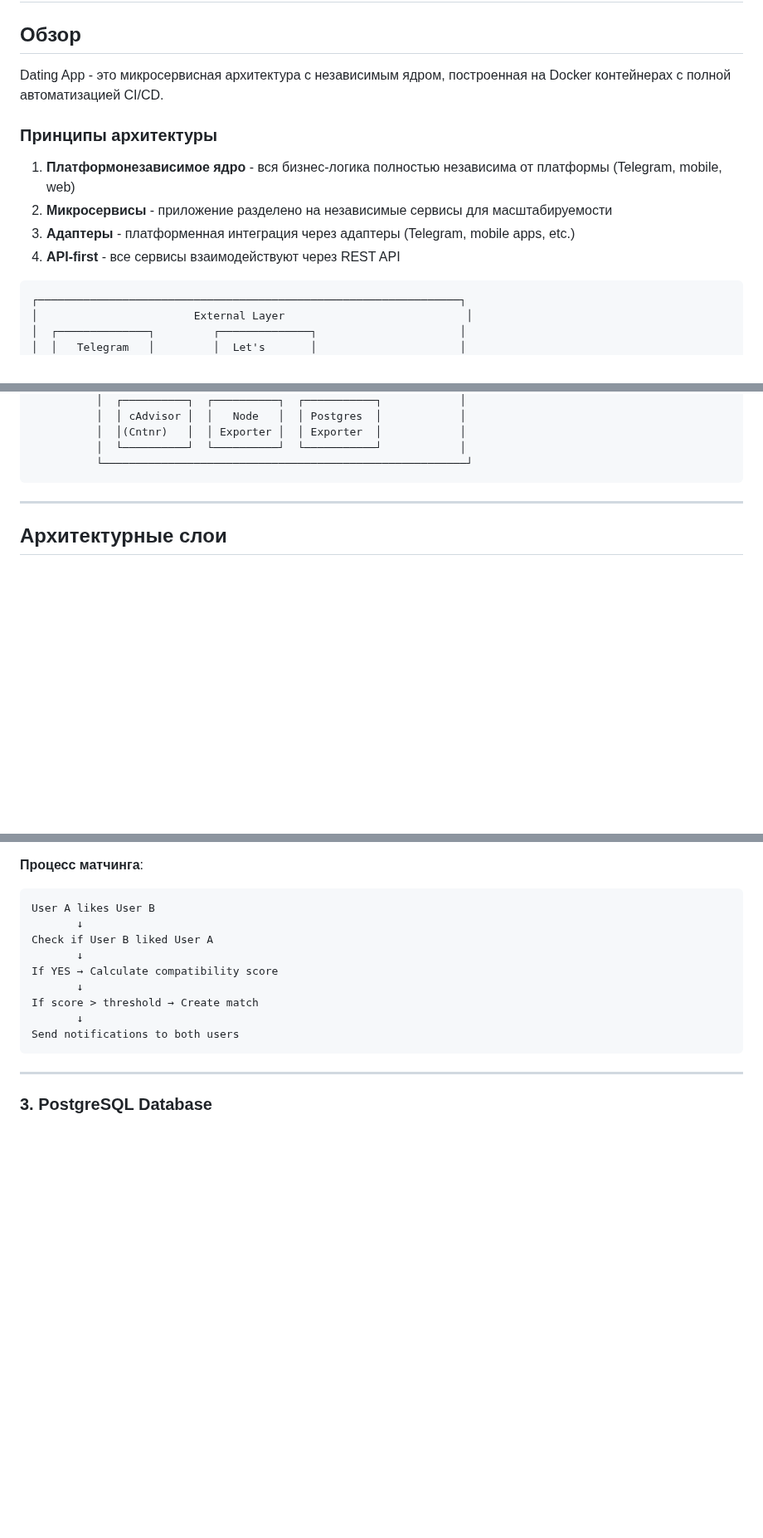
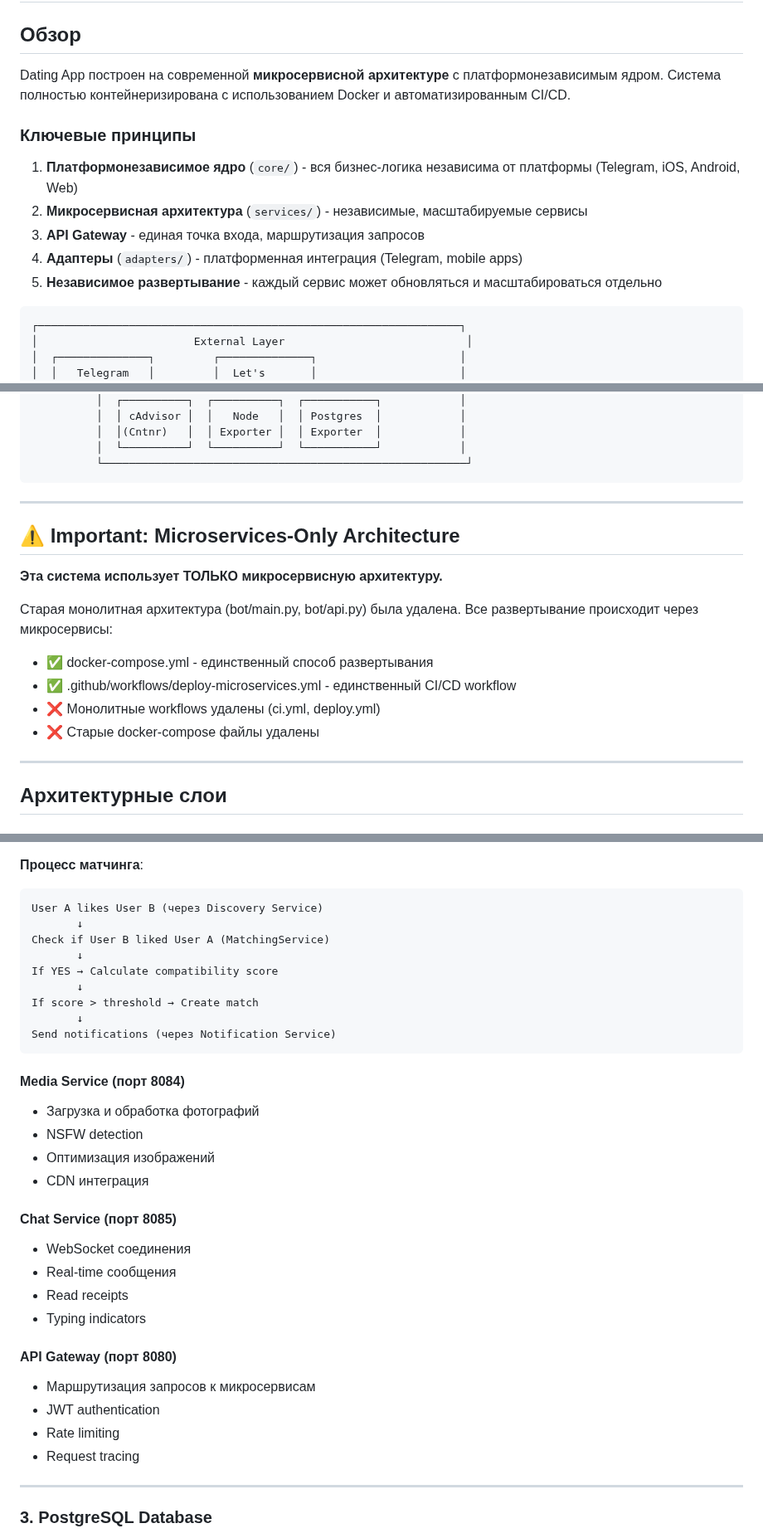
Before and after one commit to erliona/dating, a Markdown page: docs/ARCHITECTURE.md, 3 parts joined by grey strips. Shown at 83% size. Drawn GitHub-style; blank space fills up the shorter version.

````diff
--- a/docs/ARCHITECTURE.md
+++ b/docs/ARCHITECTURE.md
@@ -2,14 +2,15 @@
 
 ## Обзор
 
-Dating App - это микросервисная архитектура с независимым ядром, построенная на Docker контейнерах с полной автоматизацией CI/CD.
+Dating App построен на современной **микросервисной архитектуре** с платформонезависимым ядром. Система полностью контейнеризирована с использованием Docker и автоматизированным CI/CD.
 
-### Принципы архитектуры
+### Ключевые принципы
 
-1. **Платформонезависимое ядро** - вся бизнес-логика полностью независима от платформы (Telegram, mobile, web)
-2. **Микросервисы** - приложение разделено на независимые сервисы для масштабируемости
-3. **Адаптеры** - платформенная интеграция через адаптеры (Telegram, mobile apps, etc.)
-4. **API-first** - все сервисы взаимодействуют через REST API
+1. **Платформонезависимое ядро** (`core/`) - вся бизнес-логика независима от платформы (Telegram, iOS, Android, Web)
+2. **Микросервисная архитектура** (`services/`) - независимые, масштабируемые сервисы
+3. **API Gateway** - единая точка входа, маршрутизация запросов
+4. **Адаптеры** (`adapters/`) - платформенная интеграция (Telegram, mobile apps)
+5. **Независимое развертывание** - каждый сервис может обновляться и масштабироваться отдельно
 
 ```
 ┌─────────────────────────────────────────────────────────────────┐
@@ -76,6 +77,18 @@ Dating App - это микросервисная архитектура с не
           │  └──────────┘  └──────────┘  └───────────┘            │
           └────────────────────────────────────────────────────────┘
 ```
+
+---
+
+## ⚠️ Important: Microservices-Only Architecture
+
+**Эта система использует ТОЛЬКО микросервисную архитектуру.**
+
+Старая монолитная архитектура (bot/main.py, bot/api.py) была удалена. Все развертывание происходит через микросервисы:
+- ✅ docker-compose.yml - единственный способ развертывания
+- ✅ .github/workflows/deploy-microservices.yml - единственный CI/CD workflow
+- ❌ Монолитные workflows удалены (ci.yml, deploy.yml)
+- ❌ Старые docker-compose файлы удалены
 
 ---
 
@@ -245,16 +230,34 @@ Dating App - это микросервисная архитектура с не
 
 **Процесс матчинга**:
 ```
-User A likes User B
+User A likes User B (через Discovery Service)
        ↓
-Check if User B liked User A
+Check if User B liked User A (MatchingService)
        ↓
 If YES → Calculate compatibility score
        ↓
 If score > threshold → Create match
        ↓
-Send notifications to both users
+Send notifications (через Notification Service)
 ```
+
+#### Media Service (порт 8084)
+- Загрузка и обработка фотографий
+- NSFW detection
+- Оптимизация изображений
+- CDN интеграция
+
+#### Chat Service (порт 8085)
+- WebSocket соединения
+- Real-time сообщения
+- Read receipts
+- Typing indicators
+
+#### API Gateway (порт 8080)
+- Маршрутизация запросов к микросервисам
+- JWT authentication
+- Rate limiting
+- Request tracing
 
 ---
 
````
Also changed, not shown: other parts of docs/ARCHITECTURE.md (+22 -50 lines).
